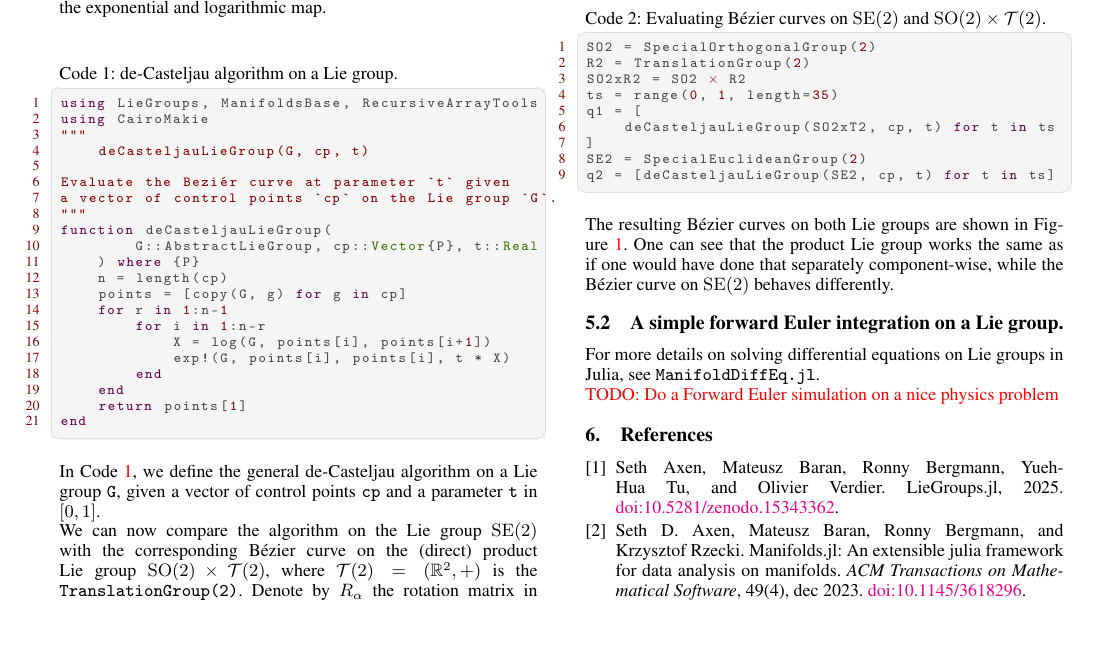
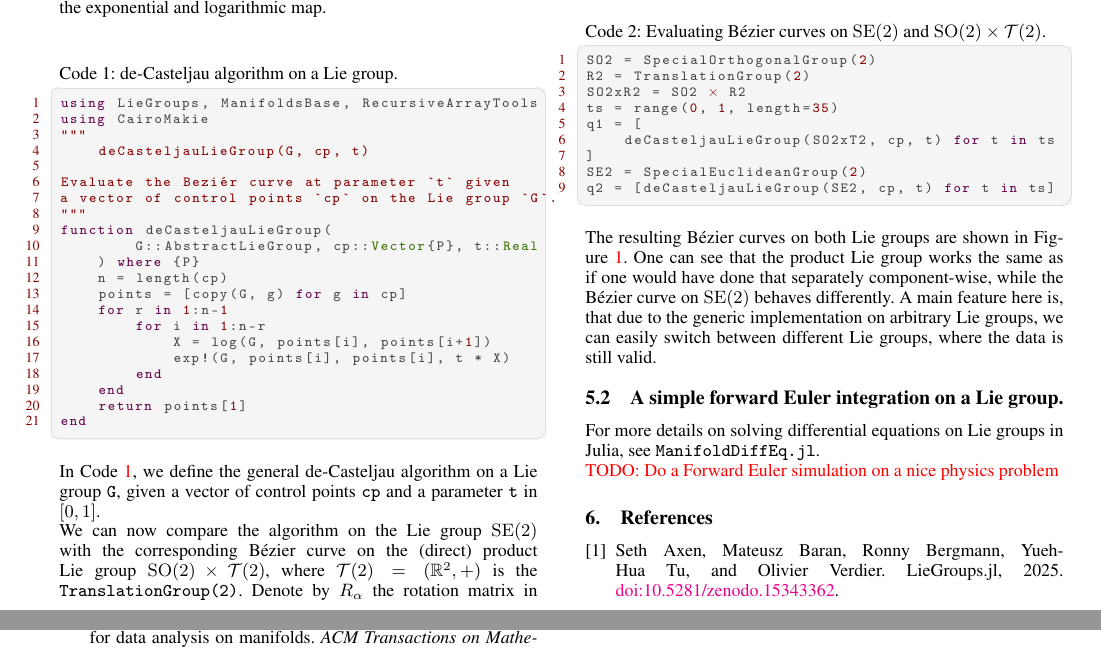
Before and after one commit to JuliaManifolds/LieGroups.jl, a LaTeX document (paper/paper.tex): part of page 6 of 7 before the commit and two parts of pages 6 and 7 of 7 after it, the two joined at a grey line, cut so that both start at the same text. Compiled offline with pdfLaTeX.

Commit message:
Add a final short argument on the code.

```diff
--- a/paper/paper.tex
+++ b/paper/paper.tex
@@ -610,6 +610,8 @@ q2 = [deCasteljauLieGroup(SE2, cp, t) for t in ts]
 The resulting Bézier curves on both Lie groups are shown in Figure~\ref{fig:Bezier}.
 One can see that the product Lie group works the same as if one would have done that
 separately component-wise, while the Bézier curve on \(\mathrm{SE}(2)\) behaves differently.
+A main feature here is, that due to the generic implementation on arbitrary Lie groups,
+we can easily switch between different Lie groups, where the data is still valid.
 
 \subsection{A simple forward Euler integration on a Lie group.}
 
```
Also changed, not shown: paper/paper.pdf.
